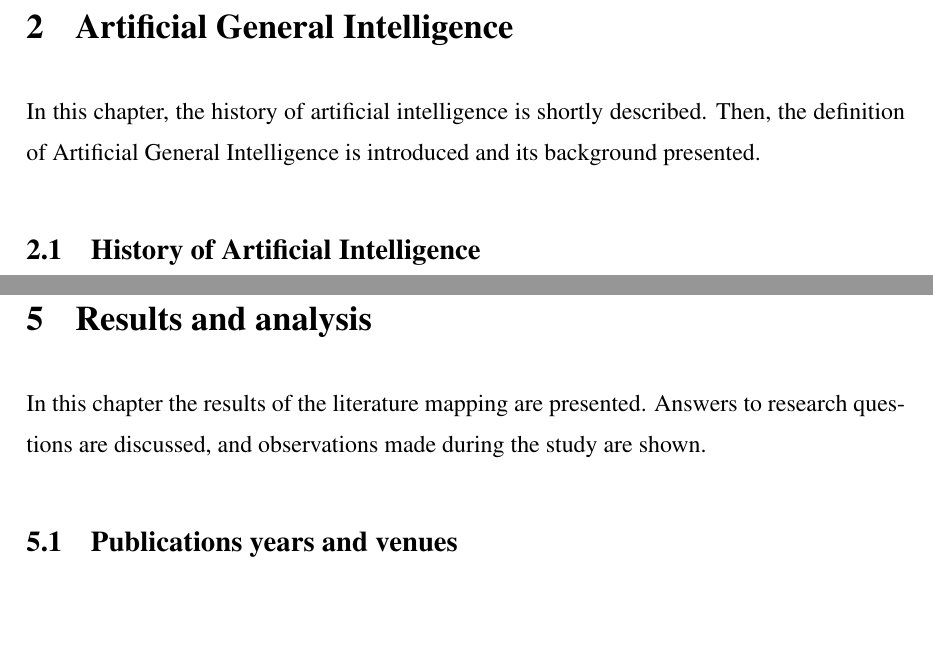
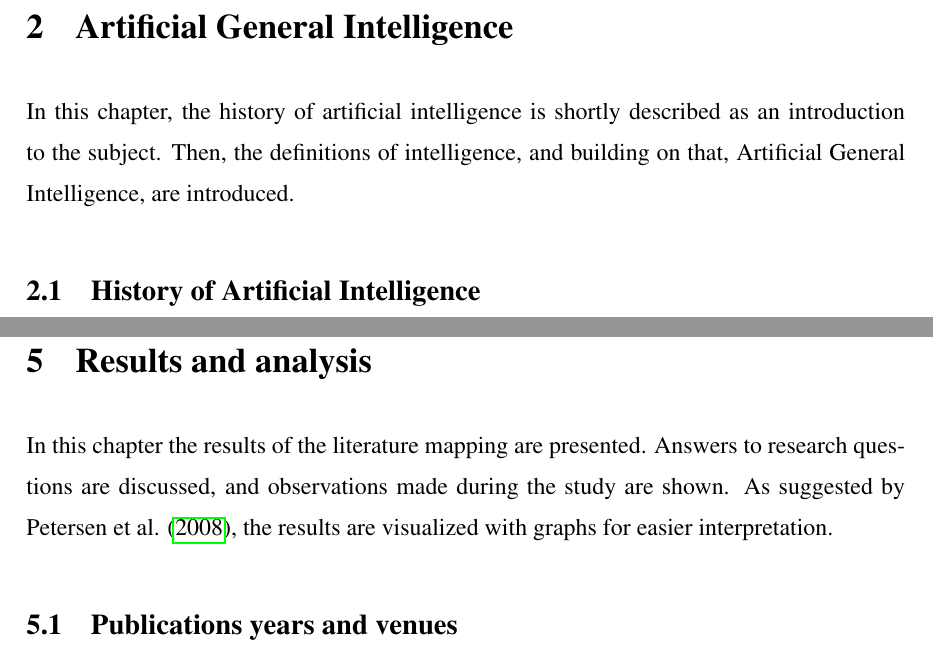
Before and after one commit to Ozame/aigrad, a LaTeX thesis (gradu/thesis_kumpulainen.tex): two parts of pages 7 and 25 of 56, joined at a grey line, cut so that both start at the same text, the shorter picture padded with empty space. Compiled offline with pdfLaTeX.

Commit message:
Edit introductory paragraphs

```diff
--- a/gradu/thesis_kumpulainen.tex
+++ b/gradu/thesis_kumpulainen.tex
@@ -152,9 +152,9 @@ concludes the thesis.
 \chapter{Artificial General Intelligence}
 \label{chap:agi}
 
-In this chapter, the history of artificial intelligence is shortly described.
-Then, the definition of Artificial General Intelligence is introduced and its
-background presented.
+In this chapter, the history of artificial intelligence is shortly described as
+an introduction to the subject. Then, the definitions of intelligence, and
+building on that, Artificial General Intelligence, are introduced.
 
 \section{History of Artificial Intelligence}
 \label{history}
@@ -828,7 +828,8 @@ repository in Github.
 
  In this chapter the results of the literature mapping are presented. Answers to
  research questions are discussed, and observations made during the study are
- shown.
+ shown. As suggested by Petersen et al. (\cite*{petersen2008}), the results are
+ visualized with graphs for easier interpretation.
 
  \section{Publications years and venues}
 
```
Also changed, not shown: gradu/thesis_kumpulainen.pdf.
